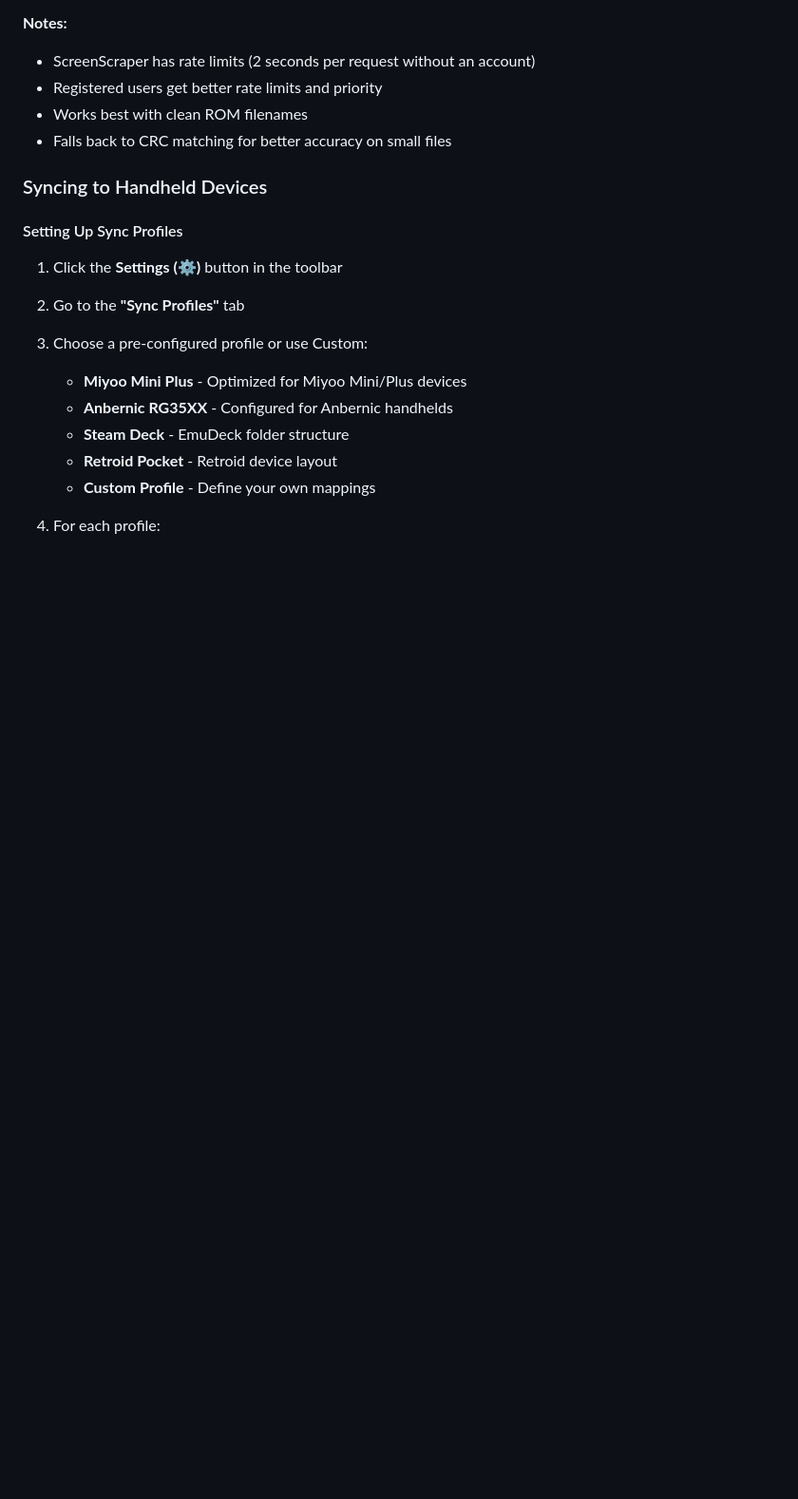
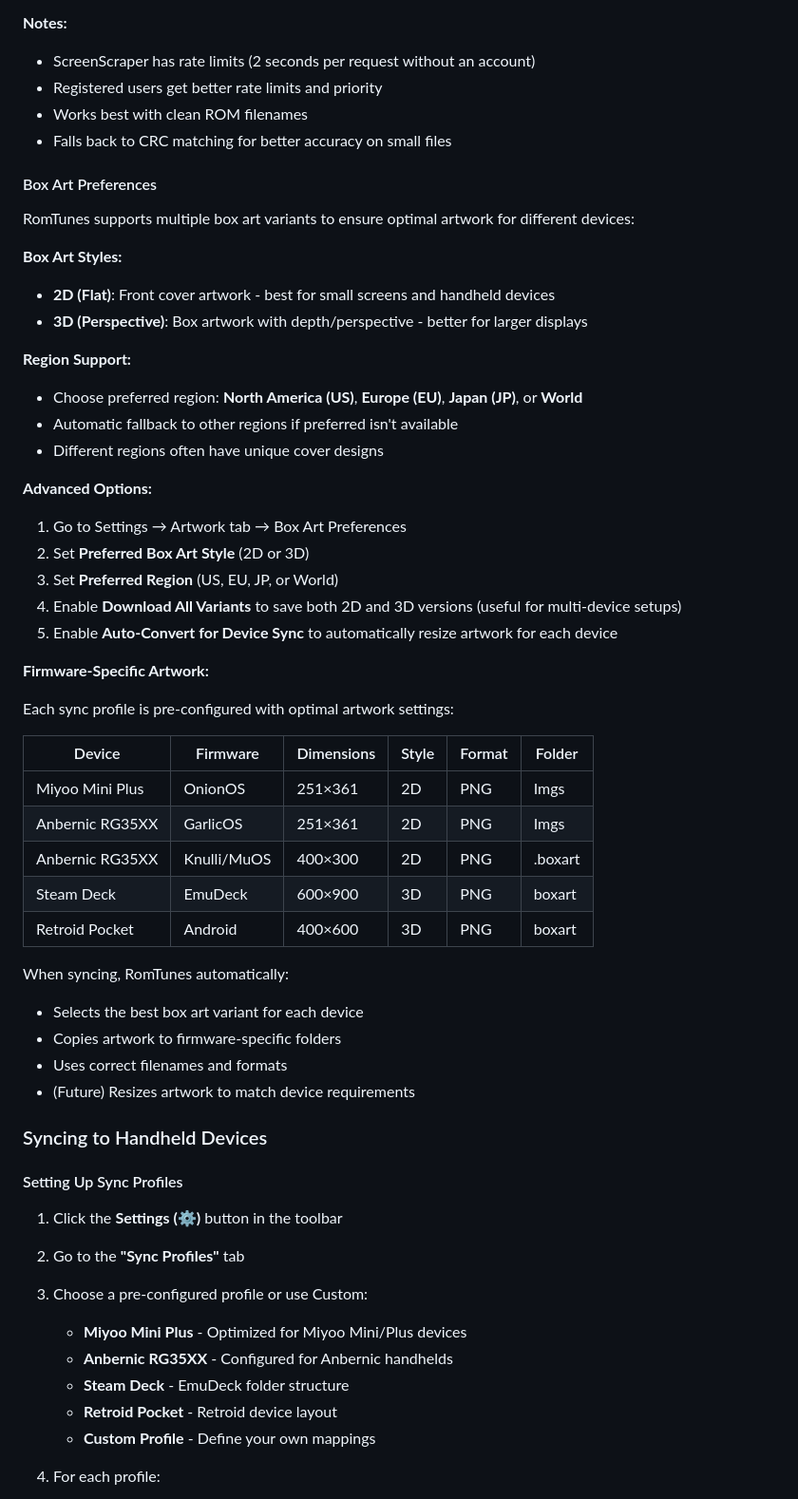
Before and after one commit to grantium/romtunes, a Markdown page: README.md, the part around one of its changes. Shown at 95% size. GitHub-like rendering; blank space fills up the shorter version.

Commit message:
Document advanced box art features and firmware-specific artwork support

```diff
--- a/README.md
+++ b/README.md
@@ -157,6 +161,44 @@ RomTunes integrates with [ScreenScraper.fr](https://www.screenscraper.fr) to aut
 - Registered users get better rate limits and priority
 - Works best with clean ROM filenames
 - Falls back to CRC matching for better accuracy on small files
+
+#### Box Art Preferences
+
+RomTunes supports multiple box art variants to ensure optimal artwork for different devices:
+
+**Box Art Styles:**
+- **2D (Flat)**: Front cover artwork - best for small screens and handheld devices
+- **3D (Perspective)**: Box artwork with depth/perspective - better for larger displays
+
+**Region Support:**
+- Choose preferred region: **North America (US)**, **Europe (EU)**, **Japan (JP)**, or **World**
+- Automatic fallback to other regions if preferred isn't available
+- Different regions often have unique cover designs
+
+**Advanced Options:**
+1. Go to Settings → Artwork tab → Box Art Preferences
+2. Set **Preferred Box Art Style** (2D or 3D)
+3. Set **Preferred Region** (US, EU, JP, or World)
+4. Enable **Download All Variants** to save both 2D and 3D versions (useful for multi-device setups)
+5. Enable **Auto-Convert for Device Sync** to automatically resize artwork for each device
+
+**Firmware-Specific Artwork:**
+
+Each sync profile is pre-configured with optimal artwork settings:
+
+| Device | Firmware | Dimensions | Style | Format | Folder |
+|--------|----------|------------|-------|--------|--------|
+| Miyoo Mini Plus | OnionOS | 251×361 | 2D | PNG | Imgs |
+| Anbernic RG35XX | GarlicOS | 251×361 | 2D | PNG | Imgs |
+| Anbernic RG35XX | Knulli/MuOS | 400×300 | 2D | PNG | .boxart |
+| Steam Deck | EmuDeck | 600×900 | 3D | PNG | boxart |
+| Retroid Pocket | Android | 400×600 | 3D | PNG | boxart |
+
+When syncing, RomTunes automatically:
+- Selects the best box art variant for each device
+- Copies artwork to firmware-specific folders
+- Uses correct filenames and formats
+- (Future) Resizes artwork to match device requirements
 
 ### Syncing to Handheld Devices
 
```
Also changed, not shown: other parts of README.md (+5 -1 lines).
